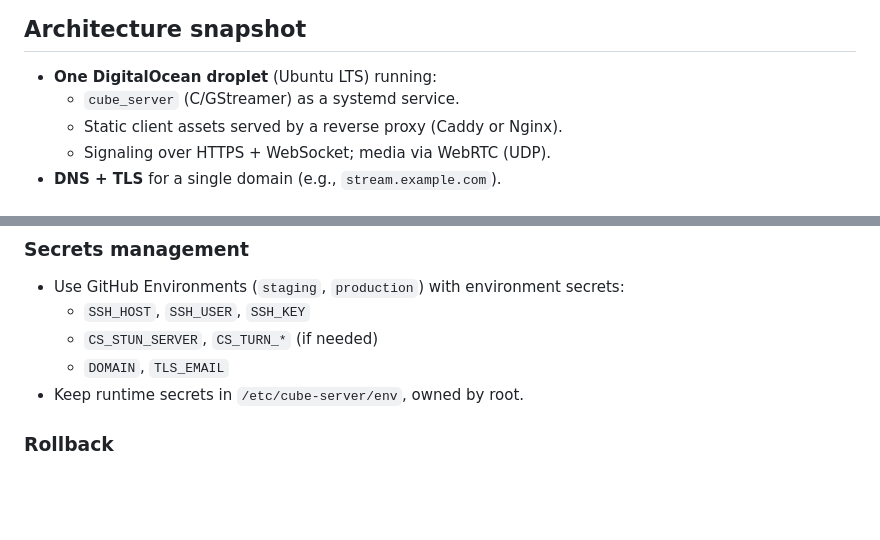
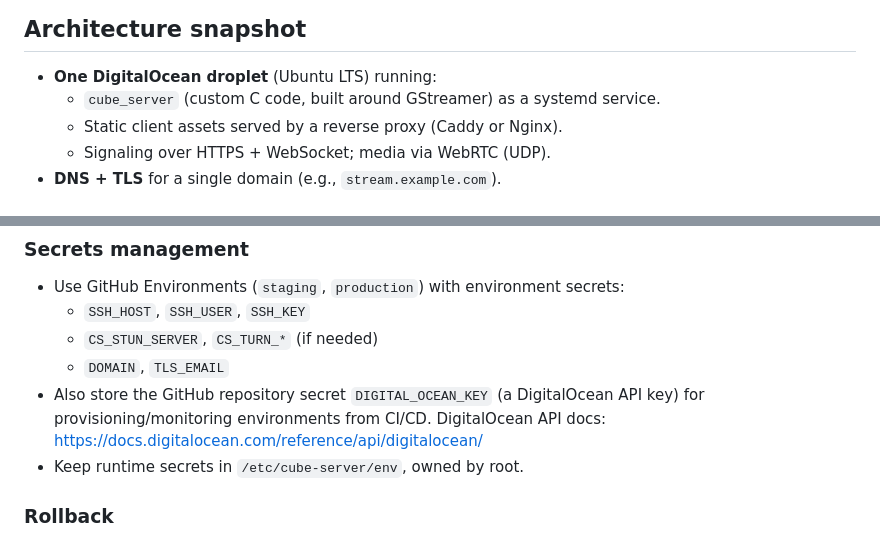
Before and after one commit to MouseAndKeyboard/3d-streamer, a Markdown page: INFRA_PLAN.md, 2 parts joined by grey strips. Drawn GitHub-style; blank space fills up the shorter version.

Commit message:
Update infra plan for DO API key and custom C server

```diff
--- a/INFRA_PLAN.md
+++ b/INFRA_PLAN.md
@@ -24,7 +24,7 @@ These are interpreted as deployment recipes with increasing rigor:
 ## Architecture snapshot
 
 - **One DigitalOcean droplet** (Ubuntu LTS) running:
-  - `cube_server` (C/GStreamer) as a systemd service.
+  - `cube_server` (custom C code, built around GStreamer) as a systemd service.
   - Static client assets served by a reverse proxy (Caddy or Nginx).
   - Signaling over HTTPS + WebSocket; media via WebRTC (UDP).
 - **DNS + TLS** for a single domain (e.g., `stream.example.com`).
@@ -98,6 +98,9 @@ Option B: **artifact deploy**
   - `SSH_HOST`, `SSH_USER`, `SSH_KEY`
   - `CS_STUN_SERVER`, `CS_TURN_*` (if needed)
   - `DOMAIN`, `TLS_EMAIL`
+- Also store the GitHub repository secret `DIGITAL_OCEAN_KEY` (a DigitalOcean
+  API key) for provisioning/monitoring environments from CI/CD. DigitalOcean
+  API docs: https://docs.digitalocean.com/reference/api/digitalocean/
 - Keep runtime secrets in `/etc/cube-server/env`, owned by root.
 
 ### Rollback
```
